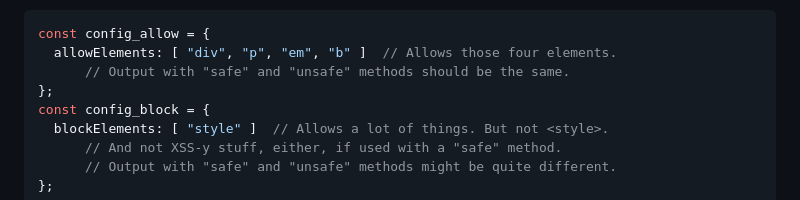
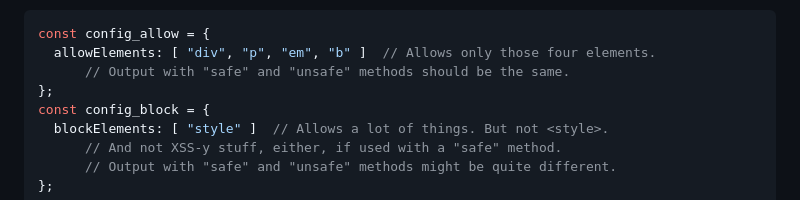
Before and after one commit to WICG/sanitizer-api, a Markdown page: explainer.md, the part around the change. Rendered like a GitHub page.

Commit message:
Add clarification.

````diff
--- a/explainer.md
+++ b/explainer.md
@@ -215,7 +215,7 @@ defaults.
 
 ```js
 const config_allow = {
-  allowElements: [ "div", "p", "em", "b" ]  // Allows those four elements.
+  allowElements: [ "div", "p", "em", "b" ]  // Allows only those four elements.
       // Output with "safe" and "unsafe" methods should be the same.
 };
 const config_block = {
````
